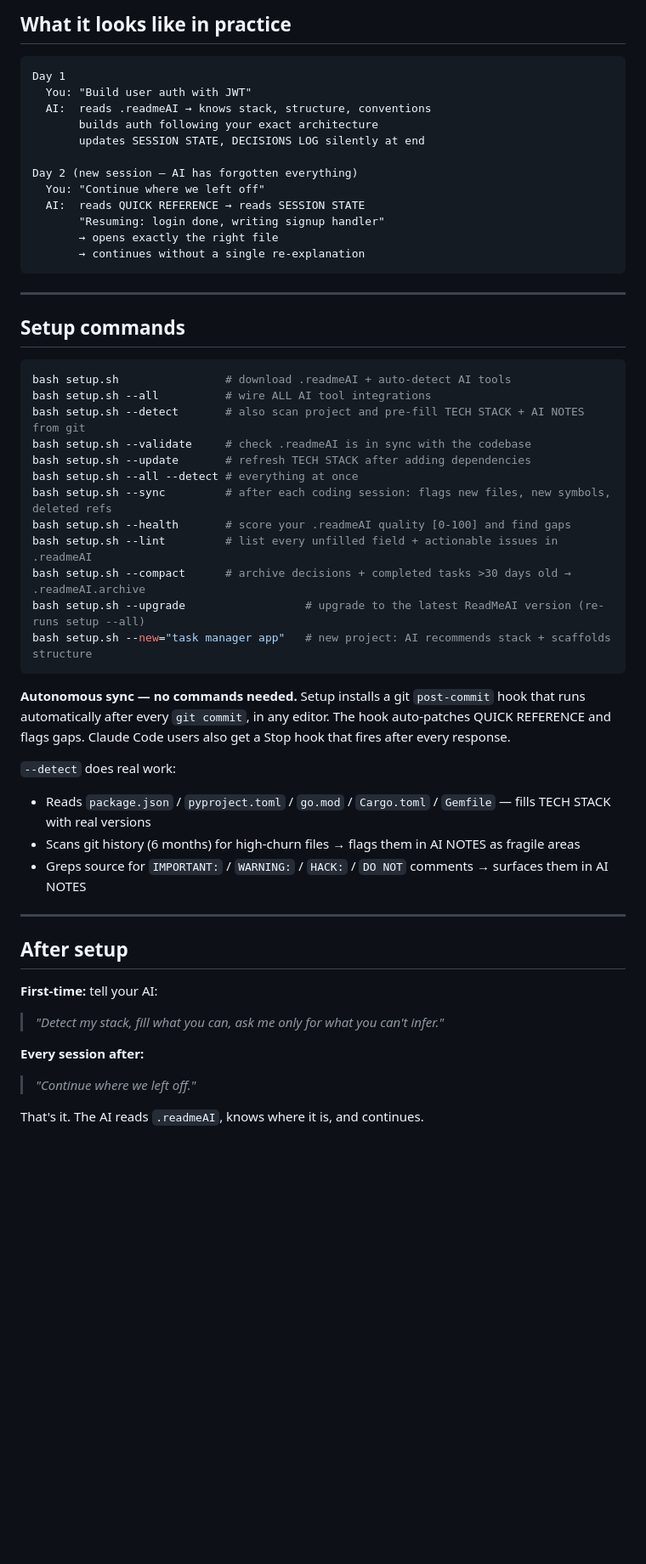
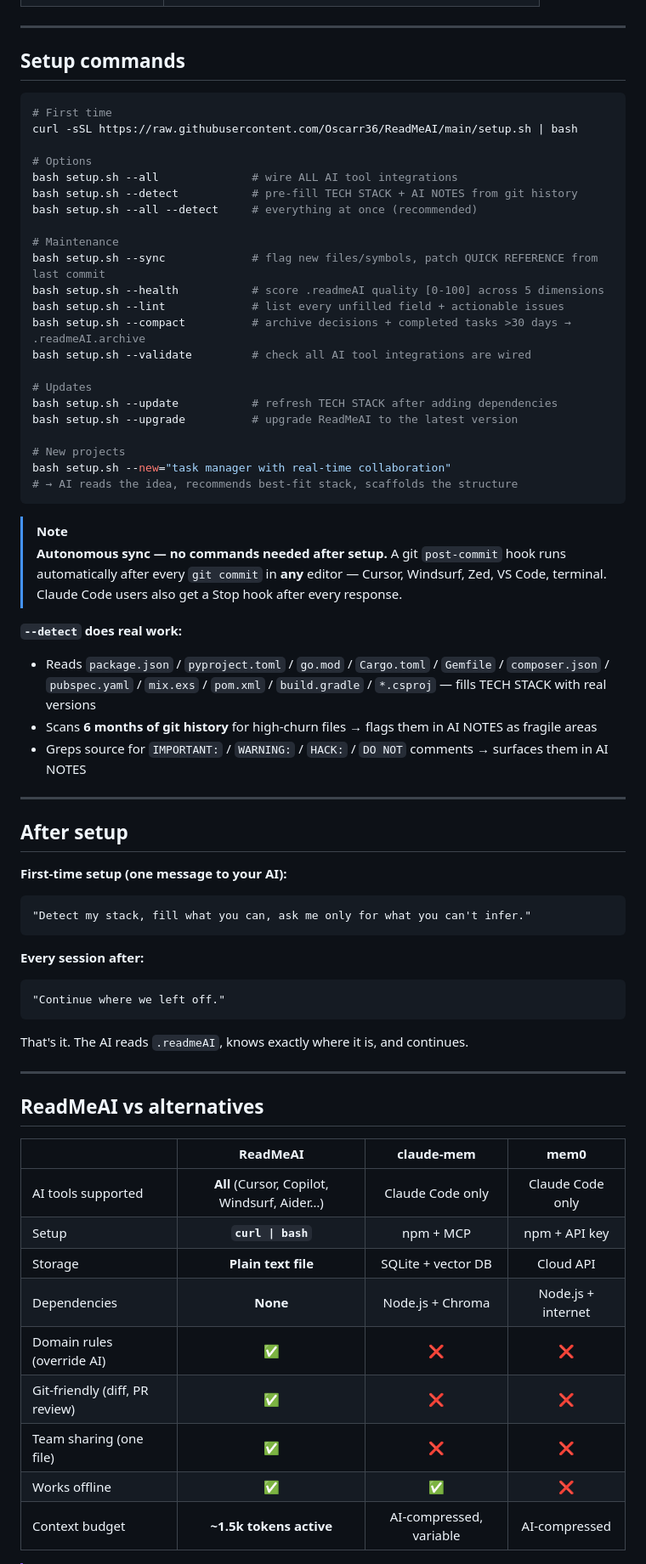
Before and after one commit to Oscarr36/ReadMeAI, a Markdown page: README.md, the part around one of its changes. Shown at 85% size. Rendered like a GitHub page; folded sections open; blank space fills up the shorter version.

````diff
--- a/README.md
+++ b/README.md
@@ -115,55 +174,73 @@ Lean by default (~300 lines). Every section earns its place:
 
-## What it looks like in practice
-
-```
-Day 1
-  You: "Build user auth with JWT"
-  AI:  reads .readmeAI → knows stack, structure, conventions
-       builds auth following your exact architecture
-       updates SESSION STATE, DECISIONS LOG silently at end
-
-Day 2 (new session — AI has forgotten everything)
-  You: "Continue where we left off"
-  AI:  reads QUICK REFERENCE → reads SESSION STATE
-       "Resuming: login done, writing signup handler"
-       → opens exactly the right file
-       → continues without a single re-explanation
-```
+</details>
 
 ---
 
 ## Setup commands
 
 ```bash
-bash setup.sh                # download .readmeAI + auto-detect AI tools
-bash setup.sh --all          # wire ALL AI tool integrations
-bash setup.sh --detect       # also scan project and pre-fill TECH STACK + AI NOTES from git
-bash setup.sh --validate     # check .readmeAI is in sync with the codebase
-bash setup.sh --update       # refresh TECH STACK after adding dependencies
-bash setup.sh --all --detect # everything at once
-bash setup.sh --sync         # after each coding session: flags new files, new symbols, deleted refs
-bash setup.sh --health       # score your .readmeAI quality [0-100] and find gaps
-bash setup.sh --lint         # list every unfilled field + actionable issues in .readmeAI
-bash setup.sh --compact      # archive decisions + completed tasks >30 days old → .readmeAI.archive
-bash setup.sh --upgrade                  # upgrade to the latest ReadMeAI version (re-runs setup --all)
-bash setup.sh --new="task manager app"   # new project: AI recommends stack + scaffolds structure
+# First time
+curl -sSL https://raw.githubusercontent.com/Oscarr36/ReadMeAI/main/setup.sh | bash
+
+# Options
+bash setup.sh --all              # wire ALL AI tool integrations
+bash setup.sh --detect           # pre-fill TECH STACK + AI NOTES from git history
+bash setup.sh --all --detect     # everything at once (recommended)
+
+# Maintenance
+bash setup.sh --sync             # flag new files/symbols, patch QUICK REFERENCE from last commit
+bash setup.sh --health           # score .readmeAI quality [0-100] across 5 dimensions
+bash setup.sh --lint             # list every unfilled field + actionable issues
+bash setup.sh --compact          # archive decisions + completed tasks >30 days → .readmeAI.archive
+bash setup.sh --validate         # check all AI tool integrations are wired
+
+# Updates
+bash setup.sh --update           # refresh TECH STACK after adding dependencies
+bash setup.sh --upgrade          # upgrade ReadMeAI to the latest version
+
+# New projects
+bash setup.sh --new="task manager with real-time collaboration"
+# → AI reads the idea, recommends best-fit stack, scaffolds the structure
 ```
 
-**Autonomous sync — no commands needed.** Setup installs a git `post-commit` hook that runs automatically after every `git commit`, in any editor. The hook auto-patches QUICK REFERENCE and flags gaps. Claude Code users also get a Stop hook that fires after every response.
+> [!NOTE]
+> **Autonomous sync — no commands needed after setup.**
+> A git `post-commit` hook runs automatically after every `git commit` in **any** editor — Cursor, Windsurf, Zed, VS Code, terminal. Claude Code users also get a Stop hook after every response.
 
-`--detect` does real work:
-- Reads `package.json` / `pyproject.toml` / `go.mod` / `Cargo.toml` / `Gemfile` — fills TECH STACK with real versions
-- Scans git history (6 months) for high-churn files → flags them in AI NOTES as fragile areas
+**`--detect` does real work:**
+- Reads `package.json` / `pyproject.toml` / `go.mod` / `Cargo.toml` / `Gemfile` / `composer.json` / `pubspec.yaml` / `mix.exs` / `pom.xml` / `build.gradle` / `*.csproj` — fills TECH STACK with real versions
+- Scans **6 months of git history** for high-churn files → flags them in AI NOTES as fragile areas
 - Greps source for `IMPORTANT:` / `WARNING:` / `HACK:` / `DO NOT` comments → surfaces them in AI NOTES
 
 ---
 
 ## After setup
 
-**First-time:** tell your AI:
-> *"Detect my stack, fill what you can, ask me only for what you can't infer."*
+**First-time setup (one message to your AI):**
+```
+"Detect my stack, fill what you can, ask me only for what you can't infer."
+```
 
 **Every session after:**
-> *"Continue where we left off."*
+```
+"Continue where we left off."
+```
 
-That's it. The AI reads `.readmeAI`, knows where it is, and continues.
+That's it. The AI reads `.readmeAI`, knows exactly where it is, and continues.
+
+---
+
+## ReadMeAI vs alternatives
+
+| | **ReadMeAI** | claude-mem | mem0 |
+|:--|:--:|:--:|:--:|
+| AI tools supported | **All** (Cursor, Copilot, Windsurf, Aider…) | Claude Code only | Claude Code only |
+| Setup | **`curl \| bash`** | npm + MCP | npm + API key |
+| Storage | **Plain text file** | SQLite + vector DB | Cloud API |
+| Dependencies | **None** | Node.js + Chroma | Node.js + internet |
+| Domain rules (override AI) | ✅ | ❌ | ❌ |
+| Git-friendly (diff, PR review) | ✅ | ❌ | ❌ |
+| Team sharing (one file) | ✅ | ❌ | ❌ |
+| Works offline | ✅ | ✅ | ❌ |
+| Context budget | **~1.5k tokens active** | AI-compressed, variable | AI-compressed |
+
````
Also changed, not shown: other parts of README.md (+170 -116 lines).
